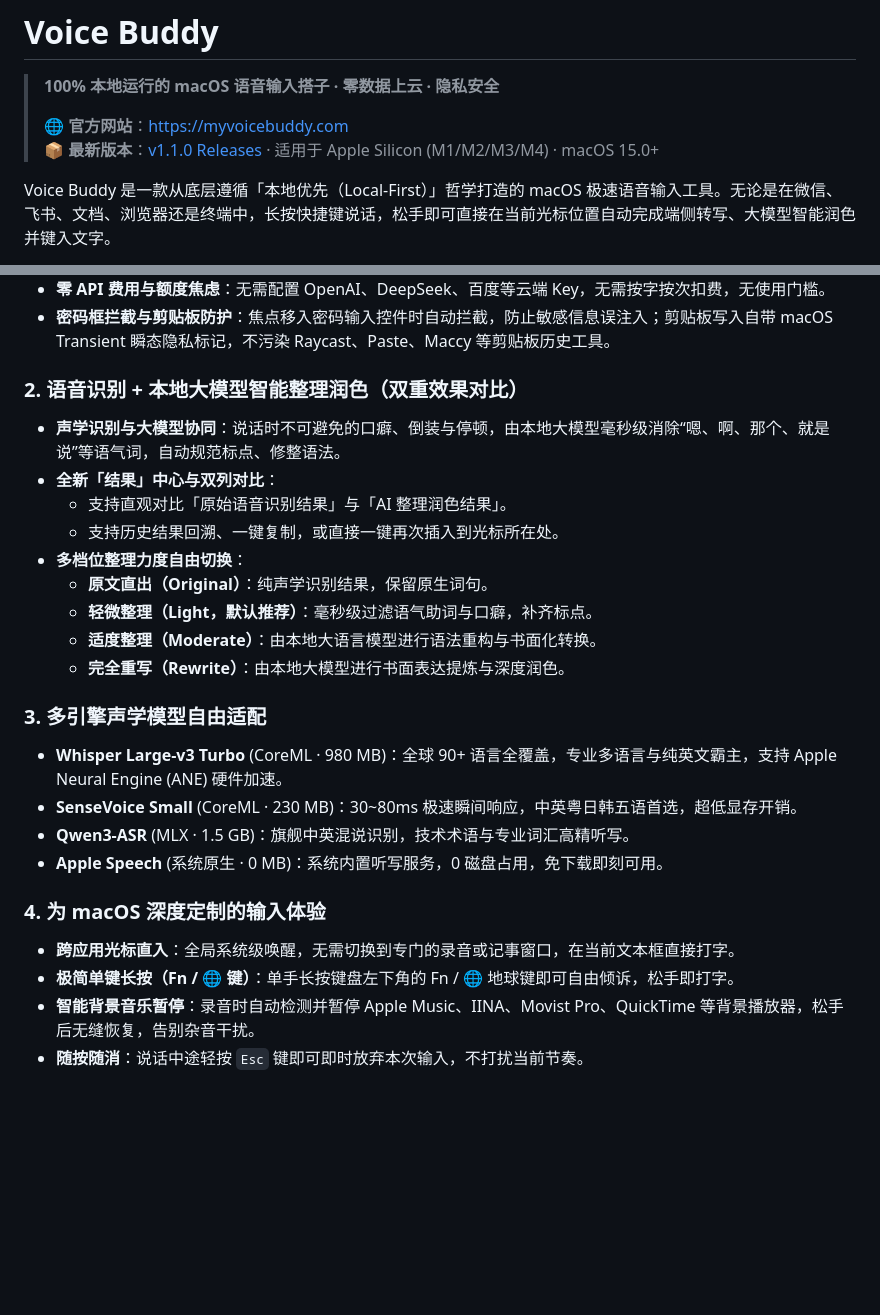
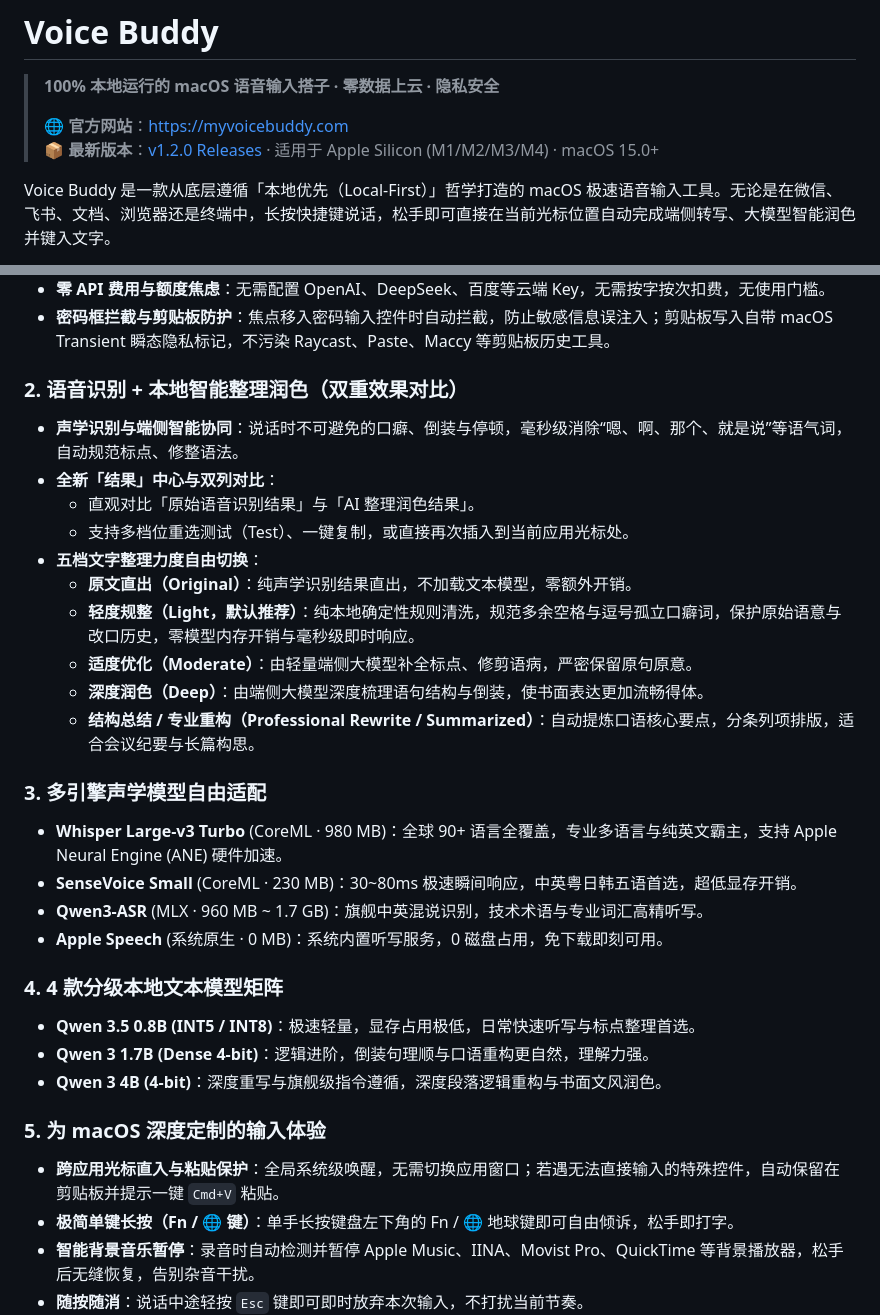
Before and after one commit to zfdang/voice-buddy, a Markdown page: README.md, 2 parts joined by grey strips. Drawn GitHub-style; blank space fills up the shorter version.

```diff
--- a/README.md
+++ b/README.md
@@ -3,7 +3,7 @@
 > **100% 本地运行的 macOS 语音输入搭子 · 零数据上云 · 隐私安全**
 >
 > 🌐 **官方网站**：[https://myvoicebuddy.com](https://myvoicebuddy.com)
-> 📦 **最新版本**：[v1.1.0 Releases](https://github.com/zfdang/voice-buddy/releases/tag/v1.1.0) · 适用于 Apple Silicon (M1/M2/M3/M4) · macOS 15.0+
+> 📦 **最新版本**：[v1.2.0 Releases](https://github.com/zfdang/voice-buddy/releases/tag/v1.2.0) · 适用于 Apple Silicon (M1/M2/M3/M4) · macOS 15.0+
 
 Voice Buddy 是一款从底层遵循「本地优先（Local-First）」哲学打造的 macOS 极速语音输入工具。无论是在微信、飞书、文档、浏览器还是终端中，长按快捷键说话，松手即可直接在当前光标位置自动完成端侧转写、大模型智能润色并键入文字。
 
@@ -21,25 +21,31 @@ Voice Buddy 是一款从底层遵循「本地优先（Local-First）」哲学打
 - **零 API 费用与额度焦虑**：无需配置 OpenAI、DeepSeek、百度等云端 Key，无需按字按次扣费，无使用门槛。
 - **密码框拦截与剪贴板防护**：焦点移入密码输入控件时自动拦截，防止敏感信息误注入；剪贴板写入自带 macOS Transient 瞬态隐私标记，不污染 Raycast、Paste、Maccy 等剪贴板历史工具。
 
-### 2. 语音识别 + 本地大模型智能整理润色（双重效果对比）
-- **声学识别与大模型协同**：说话时不可避免的口癖、倒装与停顿，由本地大模型毫秒级消除“嗯、啊、那个、就是说”等语气词，自动规范标点、修整语法。
+### 2. 语音识别 + 本地智能整理润色（双重效果对比）
+- **声学识别与端侧智能协同**：说话时不可避免的口癖、倒装与停顿，毫秒级消除“嗯、啊、那个、就是说”等语气词，自动规范标点、修整语法。
 - **全新「结果」中心与双列对比**：
-  - 支持直观对比「原始语音识别结果」与「AI 整理润色结果」。
-  - 支持历史结果回溯、一键复制，或直接一键再次插入到光标所在处。
-- **多档位整理力度自由切换**：
-  - **原文直出（Original）**：纯声学识别结果，保留原生词句。
-  - **轻微整理（Light，默认推荐）**：毫秒级过滤语气助词与口癖，补齐标点。
-  - **适度整理（Moderate）**：由本地大语言模型进行语法重构与书面化转换。
-  - **完全重写（Rewrite）**：由本地大模型进行书面表达提炼与深度润色。
+  - 直观对比「原始语音识别结果」与「AI 整理润色结果」。
+  - 支持多档位重选测试（Test）、一键复制，或直接再次插入到当前应用光标处。
+- **五档文字整理力度自由切换**：
+  - **原文直出（Original）**：纯声学识别结果直出，不加载文本模型，零额外开销。
+  - **轻度规整（Light，默认推荐）**：纯本地确定性规则清洗，规范多余空格与逗号孤立口癖词，保护原始语意与改口历史，零模型内存开销与毫秒级即时响应。
+  - **适度优化（Moderate）**：由轻量端侧大模型补全标点、修剪语病，严密保留原句原意。
+  - **深度润色（Deep）**：由端侧大模型深度梳理语句结构与倒装，使书面表达更加流畅得体。
+  - **结构总结 / 专业重构（Professional Rewrite / Summarized）**：自动提炼口语核心要点，分条列项排版，适合会议纪要与长篇构思。
 
 ### 3. 多引擎声学模型自由适配
 - **Whisper Large-v3 Turbo** (CoreML · 980 MB)：全球 90+ 语言全覆盖，专业多语言与纯英文霸主，支持 Apple Neural Engine (ANE) 硬件加速。
 - **SenseVoice Small** (CoreML · 230 MB)：30~80ms 极速瞬间响应，中英粤日韩五语首选，超低显存开销。
-- **Qwen3-ASR** (MLX · 1.5 GB)：旗舰中英混说识别，技术术语与专业词汇高精听写。
+- **Qwen3-ASR** (MLX · 960 MB ~ 1.7 GB)：旗舰中英混说识别，技术术语与专业词汇高精听写。
 - **Apple Speech** (系统原生 · 0 MB)：系统内置听写服务，0 磁盘占用，免下载即刻可用。
 
-### 4. 为 macOS 深度定制的输入体验
-- **跨应用光标直入**：全局系统级唤醒，无需切换到专门的录音或记事窗口，在当前文本框直接打字。
+### 4. 4 款分级本地文本模型矩阵
+- **Qwen 3.5 0.8B (INT5 / INT8)**：极速轻量，显存占用极低，日常快速听写与标点整理首选。
+- **Qwen 3 1.7B (Dense 4-bit)**：逻辑进阶，倒装句理顺与口语重构更自然，理解力强。
+- **Qwen 3 4B (4-bit)**：深度重写与旗舰级指令遵循，深度段落逻辑重构与书面文风润色。
+
+### 5. 为 macOS 深度定制的输入体验
+- **跨应用光标直入与粘贴保护**：全局系统级唤醒，无需切换应用窗口；若遇无法直接输入的特殊控件，自动保留在剪贴板并提示一键 `Cmd+V` 粘贴。
 - **极简单键长按（Fn / 🌐 键）**：单手长按键盘左下角的 Fn / 🌐 地球键即可自由倾诉，松手即打字。
 - **智能背景音乐暂停**：录音时自动检测并暂停 Apple Music、IINA、Movist Pro、QuickTime 等背景播放器，松手后无缝恢复，告别杂音干扰。
 - **随按随消**：说话中途轻按 `Esc` 键即可即时放弃本次输入，不打扰当前节奏。
```
Also changed, not shown: other parts of README.md (+18 -4 lines), docs/images/01_settings_general.png, docs/images/02_settings_speech_model.png, docs/images/03_settings_text_model.png, docs/images/04_settings_permissions.png, docs/images/05_settings_about.png, docs/images/06_settings_results.png (added), 3 other files.
